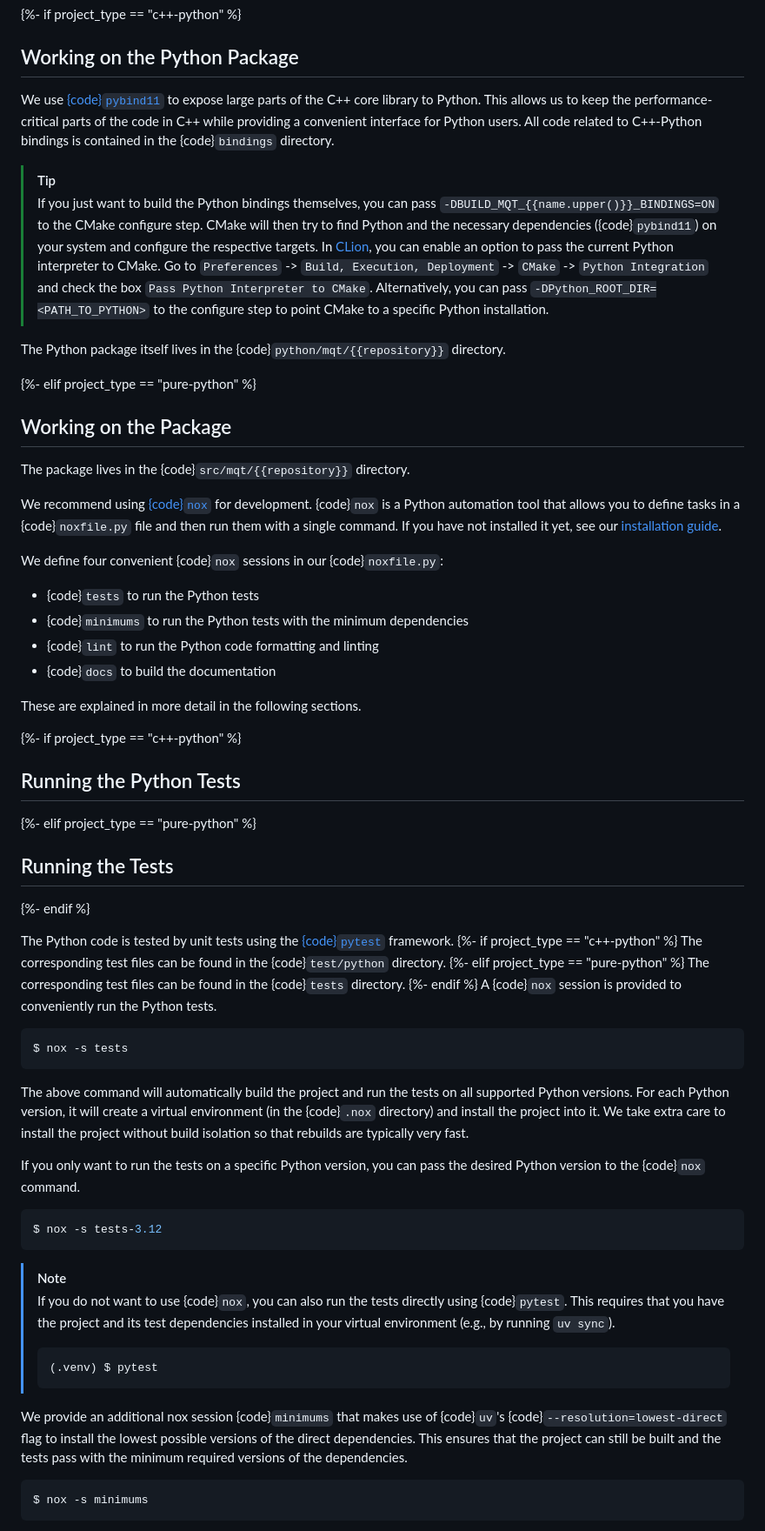
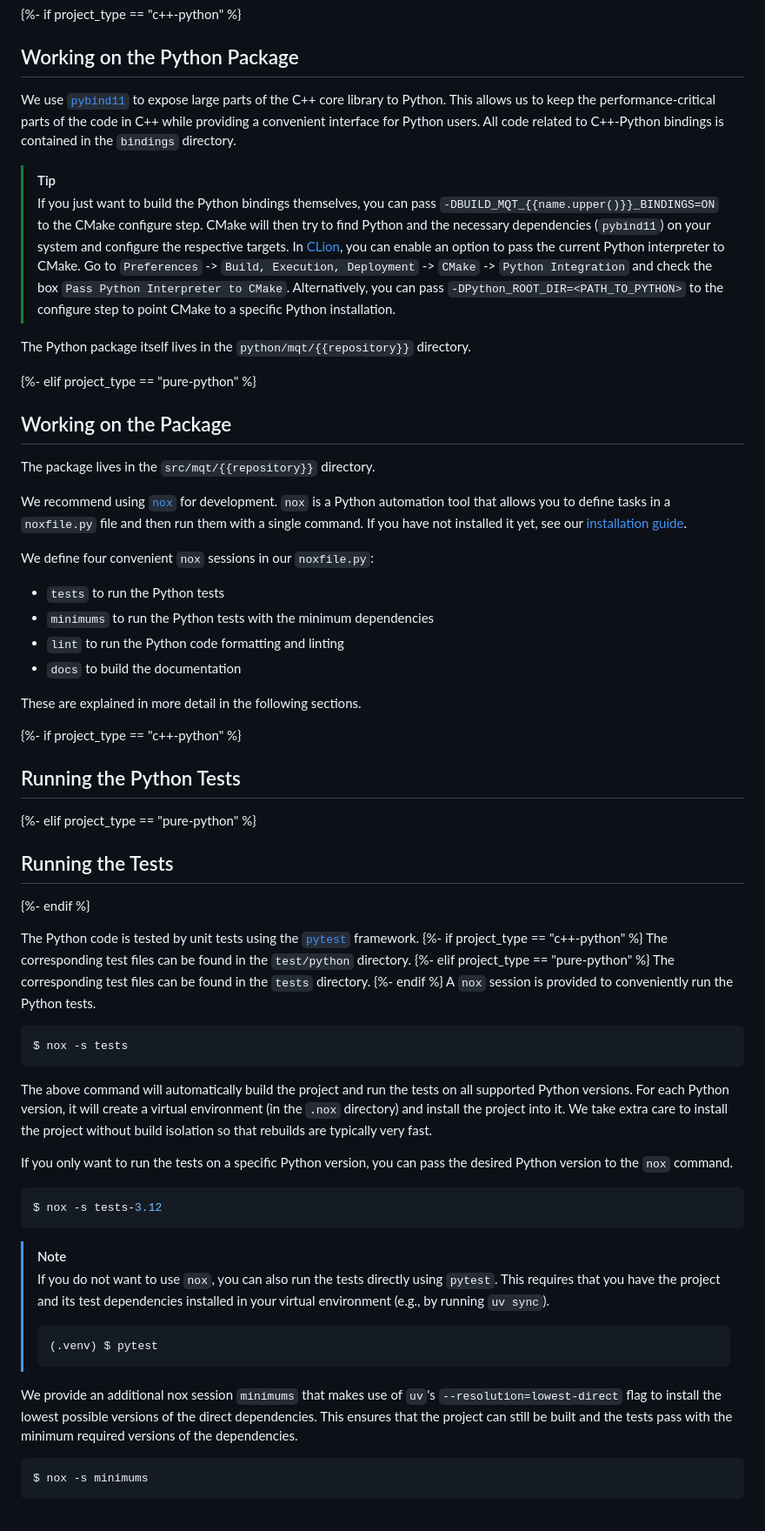
Before and after one commit to munich-quantum-toolkit/templates, a Markdown page: templates/contributing.md, the part around one of its changes. Shown at 87% size. GitHub-like rendering.

Commit message:
Do not use code directive

````diff
--- a/templates/contributing.md
+++ b/templates/contributing.md
@@ -237,35 +237,35 @@ See the [Working on the Documentation](#working-on-the-documentation) section fo
 
 ## Working on the Python Package
 
-We use [{code}`pybind11`](https://pybind11.readthedocs.io/en/stable) to expose large parts of the C++ core library to Python.
+We use [`pybind11`](https://pybind11.readthedocs.io/en/stable) to expose large parts of the C++ core library to Python.
 This allows us to keep the performance-critical parts of the code in C++ while providing a convenient interface for Python users.
-All code related to C++-Python bindings is contained in the {code}`bindings` directory.
+All code related to C++-Python bindings is contained in the `bindings` directory.
 
 > [!TIP]
 > If you just want to build the Python bindings themselves, you can pass `-DBUILD_MQT_{{name.upper()}}_BINDINGS=ON` to the CMake configure step.
-> CMake will then try to find Python and the necessary dependencies ({code}`pybind11`) on your system and configure the respective targets.
+> CMake will then try to find Python and the necessary dependencies (`pybind11`) on your system and configure the respective targets.
 > In [CLion][clion], you can enable an option to pass the current Python interpreter to CMake.
 > Go to `Preferences` -> `Build, Execution, Deployment` -> `CMake` -> `Python Integration` and check the box `Pass Python Interpreter to CMake`.
 > Alternatively, you can pass `-DPython_ROOT_DIR=<PATH_TO_PYTHON>` to the configure step to point CMake to a specific Python installation.
 
-The Python package itself lives in the {code}`python/mqt/{{repository}}` directory.
+The Python package itself lives in the `python/mqt/{{repository}}` directory.
 
 {%- elif project_type == "pure-python" %}
 
 ## Working on the Package
 
-The package lives in the {code}`src/mqt/{{repository}}` directory.
+The package lives in the `src/mqt/{{repository}}` directory.
 
-We recommend using [{code}`nox`][nox] for development.
-{code}`nox` is a Python automation tool that allows you to define tasks in a {code}`noxfile.py` file and then run them with a single command.
+We recommend using [`nox`][nox] for development.
+`nox` is a Python automation tool that allows you to define tasks in a `noxfile.py` file and then run them with a single command.
 If you have not installed it yet, see our [installation guide](https://mqt.readthedocs.io/projects/{{repository}}/en/latest/installation.html).
 
-We define four convenient {code}`nox` sessions in our {code}`noxfile.py`:
+We define four convenient `nox` sessions in our `noxfile.py`:
 
-- {code}`tests` to run the Python tests
-- {code}`minimums` to run the Python tests with the minimum dependencies
-- {code}`lint` to run the Python code formatting and linting
-- {code}`docs` to build the documentation
+- `tests` to run the Python tests
+- `minimums` to run the Python tests with the minimum dependencies
+- `lint` to run the Python code formatting and linting
+- `docs` to build the documentation
 
 These are explained in more detail in the following sections.
 
@@ -279,37 +279,37 @@ These are explained in more detail in the following sections.
 
 {%- endif %}
 
-The Python code is tested by unit tests using the [{code}`pytest`](https://docs.pytest.org/en/latest/) framework.
+The Python code is tested by unit tests using the [`pytest`](https://docs.pytest.org/en/latest/) framework.
 {%- if project_type == "c++-python" %}
-The corresponding test files can be found in the {code}`test/python` directory.
+The corresponding test files can be found in the `test/python` directory.
 {%- elif project_type == "pure-python" %}
-The corresponding test files can be found in the {code}`tests` directory.
+The corresponding test files can be found in the `tests` directory.
 {%- endif %}
-A {code}`nox` session is provided to conveniently run the Python tests.
+A `nox` session is provided to conveniently run the Python tests.
 
 ```console
 $ nox -s tests
 ```
 
 The above command will automatically build the project and run the tests on all supported Python versions.
-For each Python version, it will create a virtual environment (in the {code}`.nox` directory) and install the project into it.
+For each Python version, it will create a virtual environment (in the `.nox` directory) and install the project into it.
 We take extra care to install the project without build isolation so that rebuilds are typically very fast.
 
-If you only want to run the tests on a specific Python version, you can pass the desired Python version to the {code}`nox` command.
+If you only want to run the tests on a specific Python version, you can pass the desired Python version to the `nox` command.
 
 ```console
 $ nox -s tests-3.12
 ```
 
 > [!NOTE]
-> If you do not want to use {code}`nox`, you can also run the tests directly using {code}`pytest`.
+> If you do not want to use `nox`, you can also run the tests directly using `pytest`.
 > This requires that you have the project and its test dependencies installed in your virtual environment (e.g., by running `uv sync`).
 >
 > ```console
 > (.venv) $ pytest
 > ```
 
-We provide an additional nox session {code}`minimums` that makes use of {code}`uv`'s {code}`--resolution=lowest-direct` flag to install the lowest possible versions of the direct dependencies.
+We provide an additional nox session `minimums` that makes use of `uv`'s `--resolution=lowest-direct` flag to install the lowest possible versions of the direct dependencies.
 This ensures that the project can still be built and the tests pass with the minimum required versions of the dependencies.
 
 ```console
````
Also changed, not shown: other parts of templates/contributing.md (+36 -36 lines).
